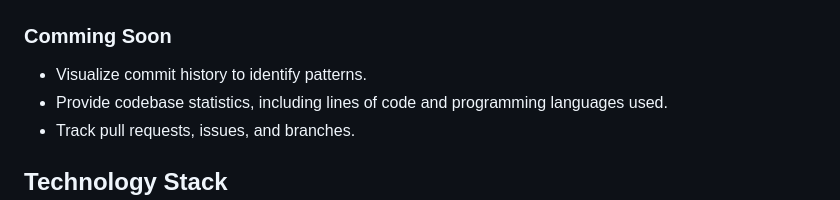
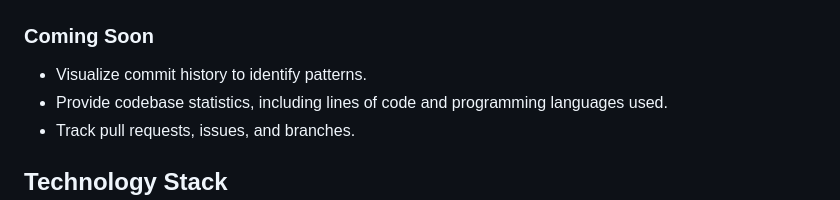
Before and after one commit to EndrexAkoto/github_stats_app, a Markdown page: README.md, the part around the change. Rendered like a GitHub page.

```diff
--- a/README.md
+++ b/README.md
@@ -74,7 +74,7 @@ Search a user by name
 Output the search results
 ![Screenshot (173)](https://github.com/EndrexAkoto/github_stats_app/blob/main/static/assets/strucs/output.png)
 
-### Comming Soon
+### Coming Soon
 - Visualize commit history to identify patterns.
 - Provide codebase statistics, including lines of code and programming languages used.
 - Track pull requests, issues, and branches.
```
